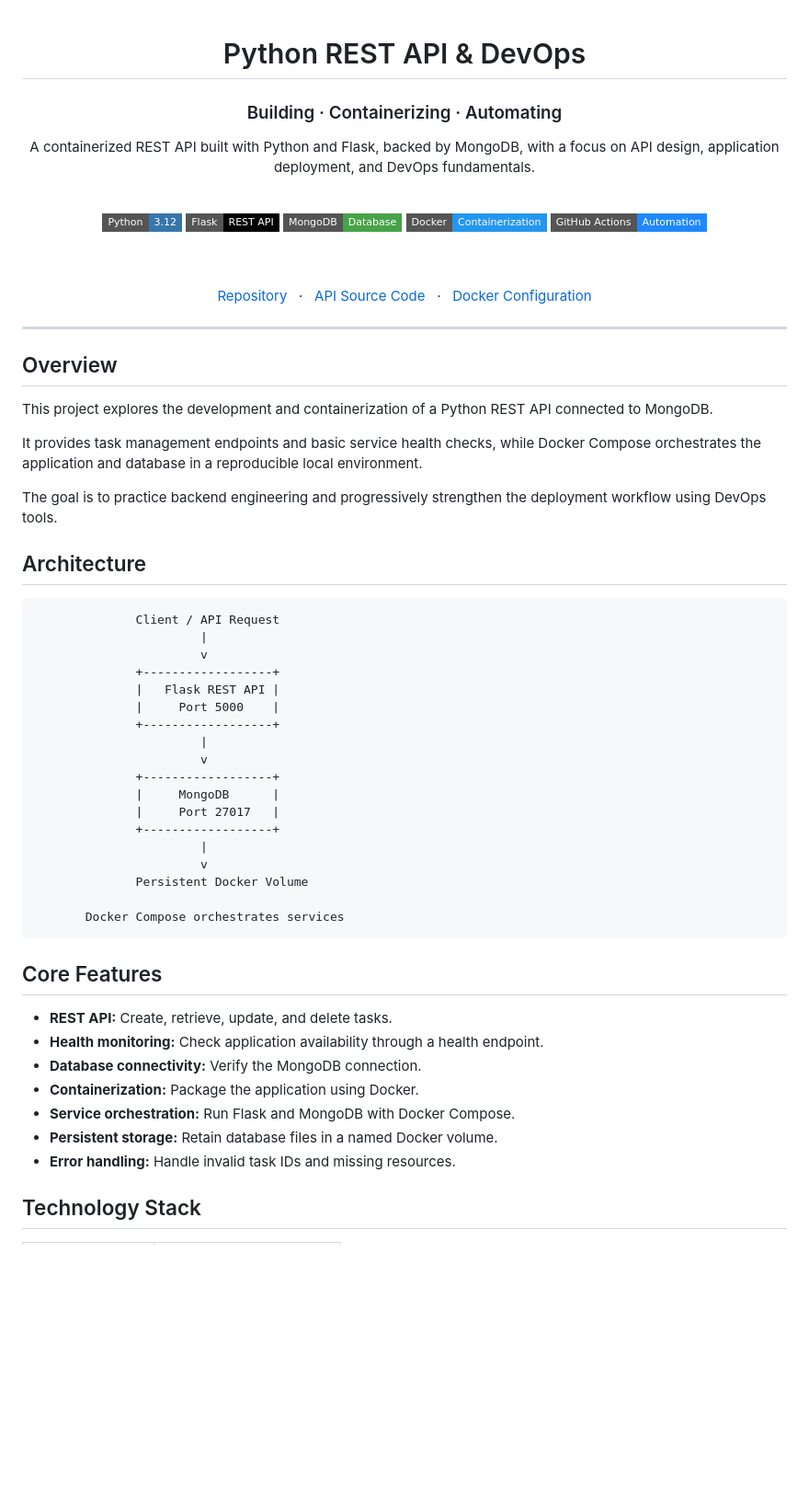
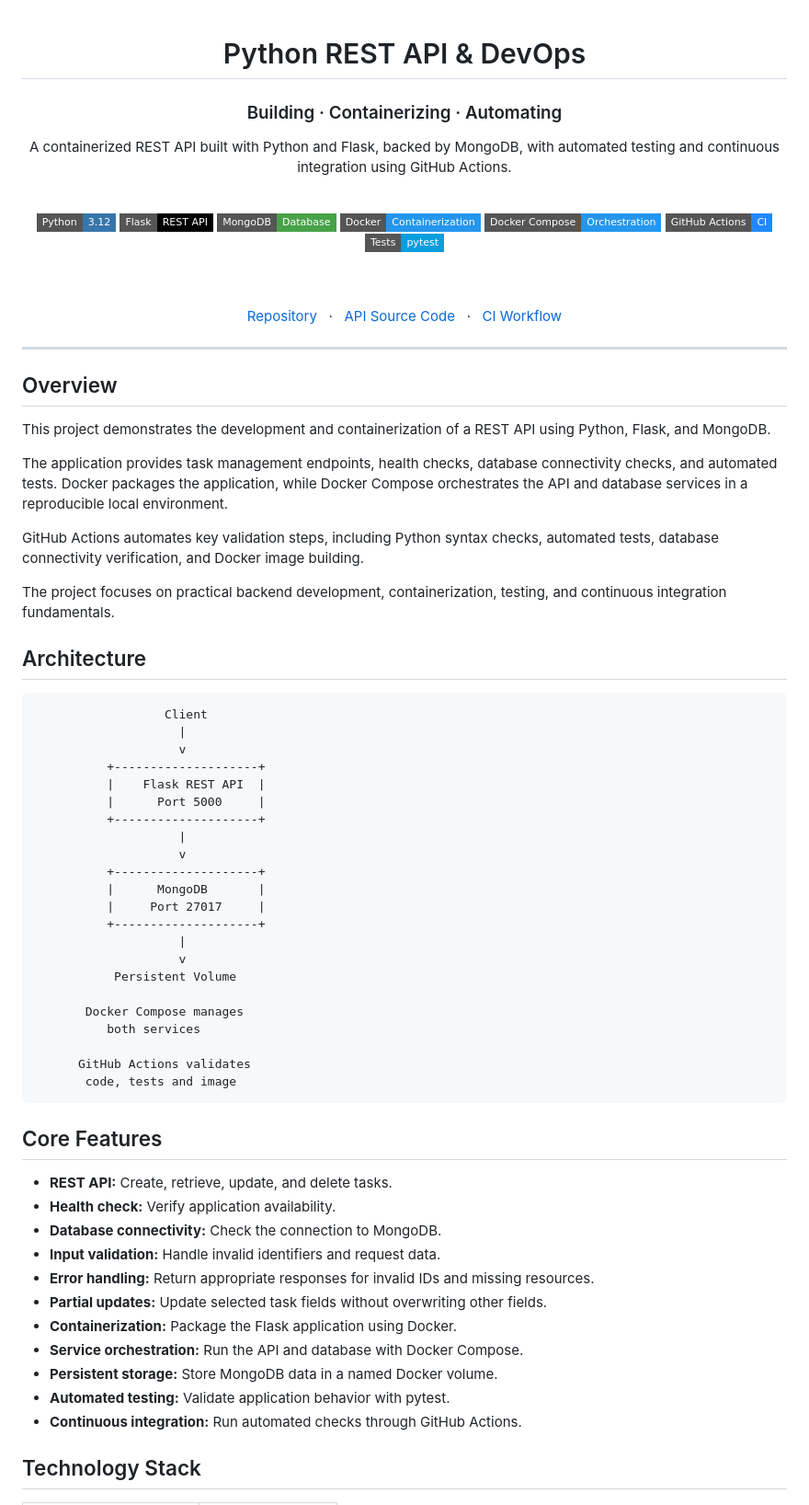
Before and after one commit to asmaghanmi1/python-rest-api-devops, a Markdown page: README.md, the part around one of its changes. Shown at 92% size. GitHub-like rendering; badges without logos; blank space fills up the shorter version.

````diff
--- a/README.md
+++ b/README.md
@@ -1,11 +1,10 @@
-
-<div align="center">
+ <div align="center">
 
 # Python REST API & DevOps
 
 ### Building · Containerizing · Automating
 
-A containerized REST API built with Python and Flask, backed by MongoDB, with a focus on API design, application deployment, and DevOps fundamentals.
+A containerized REST API built with Python and Flask, backed by MongoDB, with automated testing and continuous integration using GitHub Actions.
 
 <br/>
 
@@ -13,15 +12,17 @@ A containerized REST API built with Python and Flask, backed by MongoDB, with a
 <img src="https://img.shields.io/badge/Flask-REST_API-000000?style=flat-square&logo=flask&logoColor=white" alt="Flask"/>
 <img src="https://img.shields.io/badge/MongoDB-Database-47A248?style=flat-square&logo=mongodb&logoColor=white" alt="MongoDB"/>
 <img src="https://img.shields.io/badge/Docker-Containerization-2496ED?style=flat-square&logo=docker&logoColor=white" alt="Docker"/>
-<img src="https://img.shields.io/badge/GitHub_Actions-Automation-2088FF?style=flat-square&logo=githubactions&logoColor=white" alt="GitHub Actions"/>
+<img src="https://img.shields.io/badge/Docker_Compose-Orchestration-2496ED?style=flat-square&logo=docker&logoColor=white" alt="Docker Compose"/>
+<img src="https://img.shields.io/badge/GitHub_Actions-CI-2088FF?style=flat-square&logo=githubactions&logoColor=white" alt="GitHub Actions"/>
+<img src="https://img.shields.io/badge/Tests-pytest-0A9EDC?style=flat-square&logo=pytest&logoColor=white" alt="pytest"/>
 
 <br/><br/>
 
 [Repository](https://github.com/asmaghanmi1/python-rest-api-devops)
-&nbsp; · &nbsp;
+  ·
 [API Source Code](https://github.com/asmaghanmi1/python-rest-api-devops/blob/main/app.py)
-&nbsp; · &nbsp;
-[Docker Configuration](https://github.com/asmaghanmi1/python-rest-api-devops/blob/main/docker-compose.yml)
+  ·
+[CI Workflow](https://github.com/asmaghanmi1/python-rest-api-devops/blob/main/.github/workflows/ci.yml)
 
 </div>
 
@@ -29,44 +30,54 @@ A containerized REST API built with Python and Flask, backed by MongoDB, with a
 
 ## Overview
 
-This project explores the development and containerization of a Python REST API connected to MongoDB.
+This project demonstrates the development and containerization of a REST API using Python, Flask, and MongoDB.
 
-It provides task management endpoints and basic service health checks, while Docker Compose orchestrates the application and database in a reproducible local environment.
+The application provides task management endpoints, health checks, database connectivity checks, and automated tests. Docker packages the application, while Docker Compose orchestrates the API and database services in a reproducible local environment.
 
-The goal is to practice backend engineering and progressively strengthen the deployment workflow using DevOps tools.
+GitHub Actions automates key validation steps, including Python syntax checks, automated tests, database connectivity verification, and Docker image building.
+
+The project focuses on practical backend development, containerization, testing, and continuous integration fundamentals.
 
 ## Architecture
 
 ```text
-              Client / API Request
-                       |
-                       v
-              +------------------+
-              |   Flask REST API |
-              |     Port 5000    |
-              +------------------+
-                       |
-                       v
-              +------------------+
-              |     MongoDB      |
-              |     Port 27017   |
-              +------------------+
-                       |
-                       v
-              Persistent Docker Volume
+                  Client
+                    |
+                    v
+          +--------------------+
+          |    Flask REST API  |
+          |      Port 5000     |
+          +--------------------+
+                    |
+                    v
+          +--------------------+
+          |      MongoDB       |
+          |     Port 27017     |
+          +--------------------+
+                    |
+                    v
+           Persistent Volume
 
-       Docker Compose orchestrates services
+       Docker Compose manages
+          both services
+
+      GitHub Actions validates
+       code, tests and image
 ```
 
 ## Core Features
 
-- **REST API:** Create, retrieve, update, and delete tasks.
-- **Health monitoring:** Check application availability through a health endpoint.
-- **Database connectivity:** Verify the MongoDB connection.
-- **Containerization:** Package the application using Docker.
-- **Service orchestration:** Run Flask and MongoDB with Docker Compose.
-- **Persistent storage:** Retain database files in a named Docker volume.
-- **Error handling:** Handle invalid task IDs and missing resources.
+* **REST API:** Create, retrieve, update, and delete tasks.
+* **Health check:** Verify application availability.
+* **Database connectivity:** Check the connection to MongoDB.
+* **Input validation:** Handle invalid identifiers and request data.
+* **Error handling:** Return appropriate responses for invalid IDs and missing resources.
+* **Partial updates:** Update selected task fields without overwriting other fields.
+* **Containerization:** Package the Flask application using Docker.
+* **Service orchestration:** Run the API and database with Docker Compose.
+* **Persistent storage:** Store MongoDB data in a named Docker volume.
+* **Automated testing:** Validate application behavior with pytest.
+* **Continuous integration:** Run automated checks through GitHub Actions.
 
 ## Technology Stack
 
````
Also changed, not shown: other parts of README.md (+146 -55 lines).
